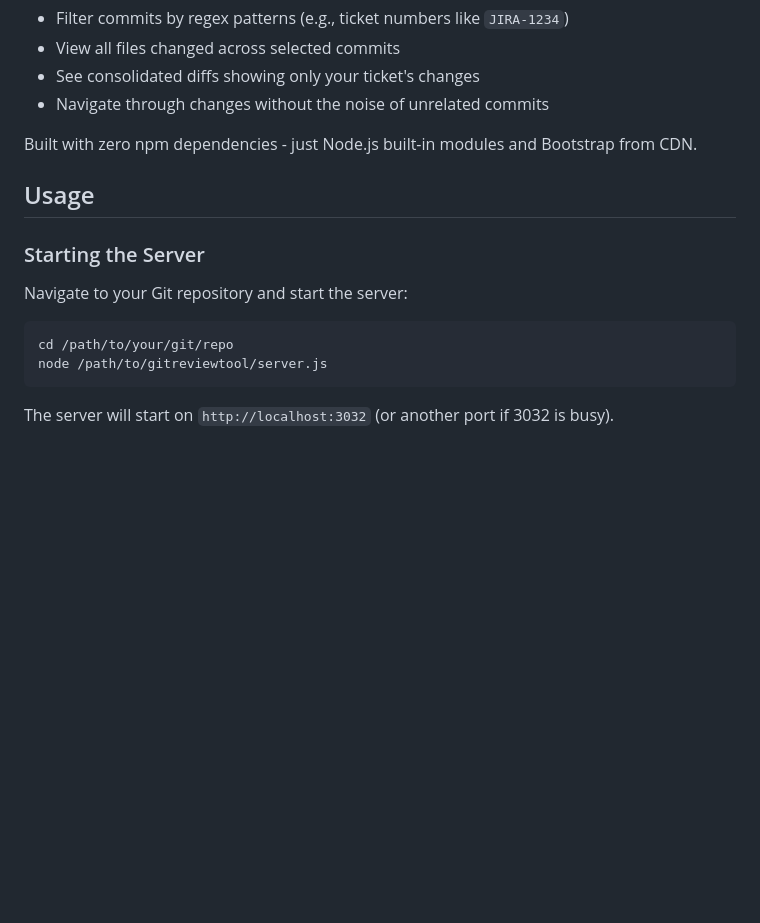
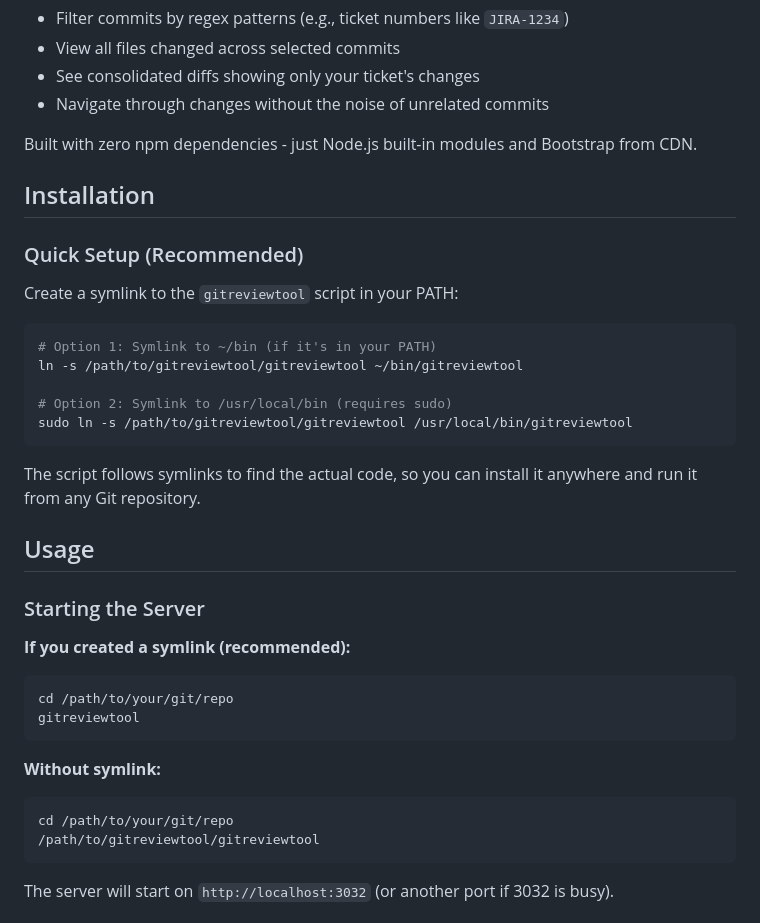
Before and after one commit to stoerr/gitreviewtool, a Markdown page: README.md, the part around the change. GitHub-like rendering; blank space fills up the shorter version.

Commit message:
create script

````diff
--- a/README.md
+++ b/README.md
@@ -12,15 +12,38 @@ Git Ticket Change Viewer provides a simple web-based interface to:
 
 Built with zero npm dependencies - just Node.js built-in modules and Bootstrap from CDN.
 
+## Installation
+
+### Quick Setup (Recommended)
+
+Create a symlink to the `gitreviewtool` script in your PATH:
+
+```bash
+# Option 1: Symlink to ~/bin (if it's in your PATH)
+ln -s /path/to/gitreviewtool/gitreviewtool ~/bin/gitreviewtool
+
+# Option 2: Symlink to /usr/local/bin (requires sudo)
+sudo ln -s /path/to/gitreviewtool/gitreviewtool /usr/local/bin/gitreviewtool
+```
+
+The script follows symlinks to find the actual code, so you can install it anywhere and run it from any Git repository.
+
 ## Usage
 
 ### Starting the Server
 
-Navigate to your Git repository and start the server:
+**If you created a symlink (recommended):**
 
 ```bash
 cd /path/to/your/git/repo
-node /path/to/gitreviewtool/server.js
+gitreviewtool
+```
+
+**Without symlink:**
+
+```bash
+cd /path/to/your/git/repo
+/path/to/gitreviewtool/gitreviewtool
 ```
 
 The server will start on `http://localhost:3032` (or another port if 3032 is busy).
````
Also changed, not shown: CLAUDE.md (+39 -7 lines).
